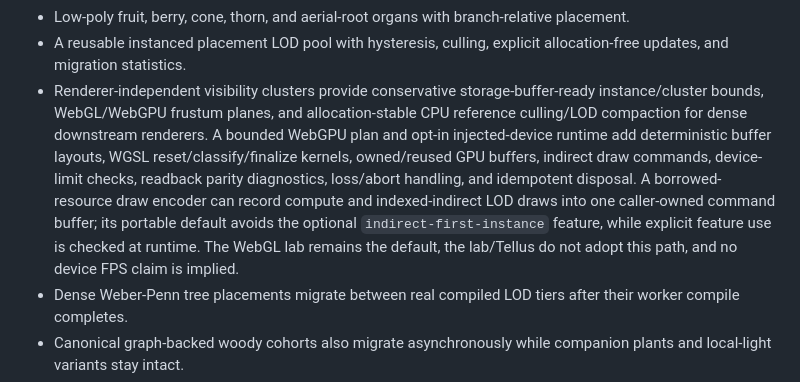
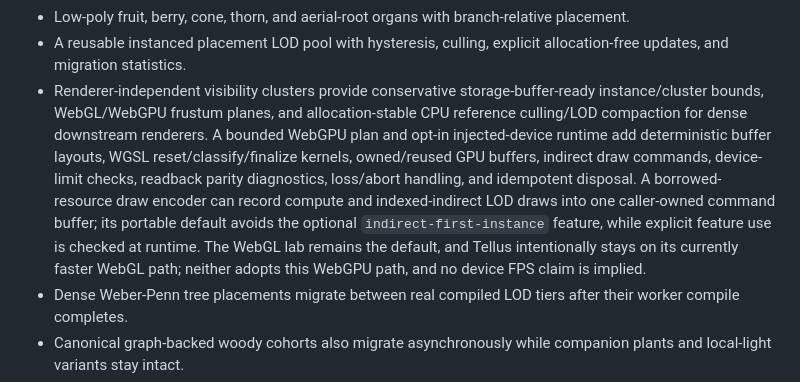
Before and after one commit to DavinciDreams/procedural-plant-lab, a Markdown page: README.md, the part around the change. Rendered like a GitHub page.

Commit message:
docs: clarify WebGL default and remaining DAG scope

```diff
--- a/README.md
+++ b/README.md
@@ -63,7 +63,7 @@ Good starting experiments:
 - Browser-native alpha cutout tracing, deterministic multi-island/hole triangulation, direct point editing and freehand island/hole creation, atlas packing, edge-dilated mip padding, UV/pivot/attachment/bend metadata, and mesh helpers.
 - Low-poly fruit, berry, cone, thorn, and aerial-root organs with branch-relative placement.
 - A reusable instanced placement LOD pool with hysteresis, culling, explicit allocation-free updates, and migration statistics.
-- Renderer-independent visibility clusters provide conservative storage-buffer-ready instance/cluster bounds, WebGL/WebGPU frustum planes, and allocation-stable CPU reference culling/LOD compaction for dense downstream renderers. A bounded WebGPU plan and opt-in injected-device runtime add deterministic buffer layouts, WGSL reset/classify/finalize kernels, owned/reused GPU buffers, indirect draw commands, device-limit checks, readback parity diagnostics, loss/abort handling, and idempotent disposal. A borrowed-resource draw encoder can record compute and indexed-indirect LOD draws into one caller-owned command buffer; its portable default avoids the optional `indirect-first-instance` feature, while explicit feature use is checked at runtime. The WebGL lab remains the default, the lab/Tellus do not adopt this path, and no device FPS claim is implied.
+- Renderer-independent visibility clusters provide conservative storage-buffer-ready instance/cluster bounds, WebGL/WebGPU frustum planes, and allocation-stable CPU reference culling/LOD compaction for dense downstream renderers. A bounded WebGPU plan and opt-in injected-device runtime add deterministic buffer layouts, WGSL reset/classify/finalize kernels, owned/reused GPU buffers, indirect draw commands, device-limit checks, readback parity diagnostics, loss/abort handling, and idempotent disposal. A borrowed-resource draw encoder can record compute and indexed-indirect LOD draws into one caller-owned command buffer; its portable default avoids the optional `indirect-first-instance` feature, while explicit feature use is checked at runtime. The WebGL lab remains the default, and Tellus intentionally stays on its currently faster WebGL path; neither adopts this WebGPU path, and no device FPS claim is implied.
 - Dense Weber-Penn tree placements migrate between real compiled LOD tiers after their worker compile completes.
 - Canonical graph-backed woody cohorts also migrate asynchronously while companion plants and local-light variants stay intact.
 - Eleven canonical fern/ground-cover cohorts migrate through the same allocation-free placement pool; density-1 Phi Fern and Clover measurements reduced live biome triangles by 73.5% and 59.4% respectively after the atomic worker swap.
```
Also changed, not shown: docs/PRD_IMPLEMENTATION_STATUS.md (+6 -6 lines).
